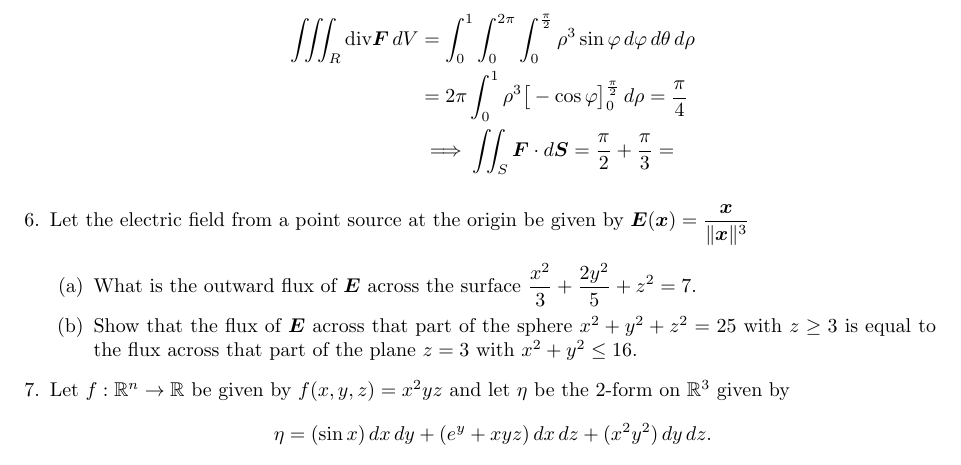
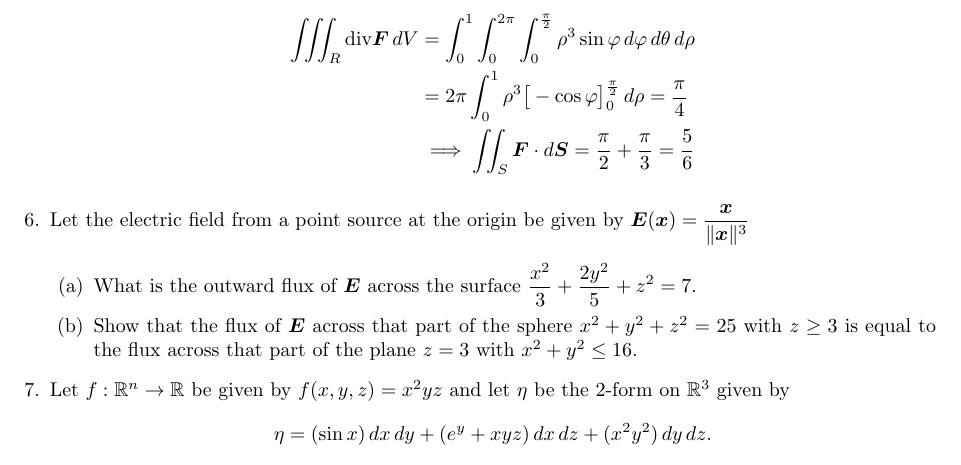
Before and after one commit to poonkeegan/school, a LaTeX document (matb42/a9.tex): part of page 5 of 5, cut so that both start at the same text. Compiled offline with pdfLaTeX.

Commit message:
Sun Mar 25 15:43:20 EDT 2018

```diff
--- a/matb42/a9.tex
+++ b/matb42/a9.tex
@@ -123,7 +123,7 @@ Mar 20th 2018}
     \begin{align*}
         \iiint_R \divt \boldsymbol F \, dV &= \int_0^1 \int_0^{2\pi} \int_0^{\frac{\pi}{2}} \rho^3 \sin\varphi \, d\varphi \, d\theta \, d \rho \\
         &= 2\pi \int_0^1 \rho^3 \big[ -\cos\varphi\big]_0^{\frac{\pi}{2}} \, d \rho = \frac{\pi}{4} \\
-        & \implies \iint_S \boldsymbol F \cdot d \boldsymbol S = \frac{\pi}{2} + \frac{\pi}{3} =
+        & \implies \iint_S \boldsymbol F \cdot d \boldsymbol S = \frac{\pi}{2} + \frac{\pi}{3} = \frac{5}{6}
     \end{align*}
 
 \item Let the electric field from a point source at the origin be given by $\displaystyle \boldsymbol E (\boldsymbol x) = \frac{\boldsymbol x}{\norm{\boldsymbol x}^3}$
```
Also changed, not shown: matb42/a9.pdf.
